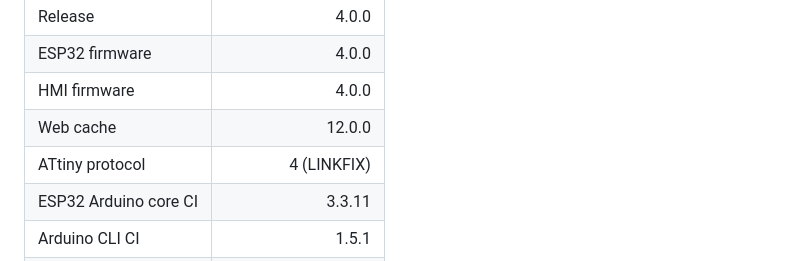
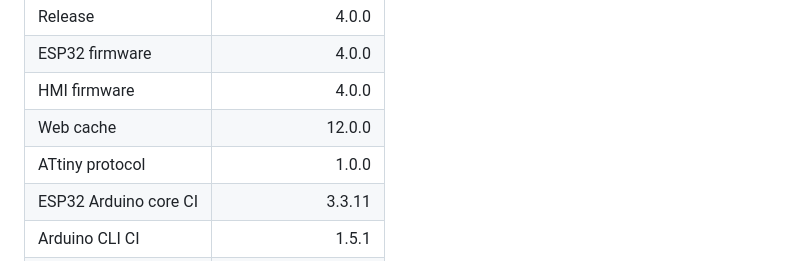
Before and after one commit to Kqviet1810/May_ap_trung_V2.1.1, a Markdown page: README.md, the part around the change. Drawn GitHub-style.

```diff
--- a/README.md
+++ b/README.md
@@ -8,7 +8,7 @@
 | ESP32 firmware | 4.0.0 |
 | HMI firmware | 4.0.0 |
 | Web cache | 12.0.0 |
-| ATtiny protocol | 4 (LINKFIX) |
+| ATtiny protocol | 1.0.0 |
 | ESP32 Arduino core CI | 3.3.11 |
 | Arduino CLI CI | 1.5.1 |
 | Node CI | 24 |
```
